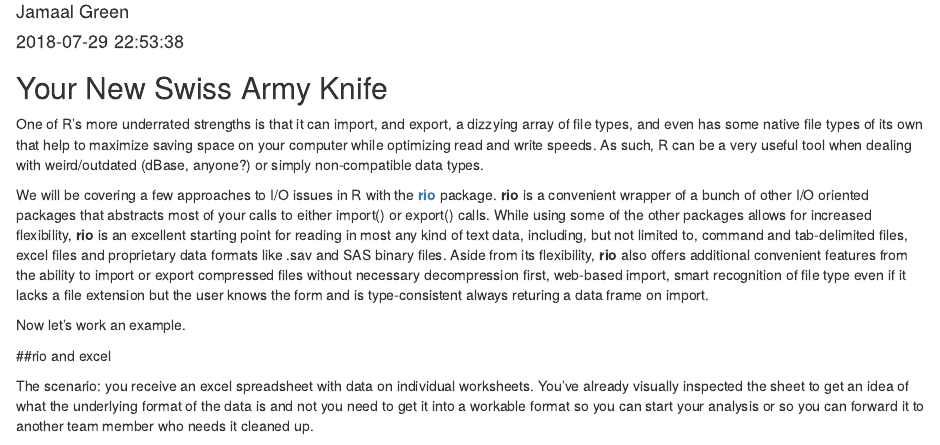
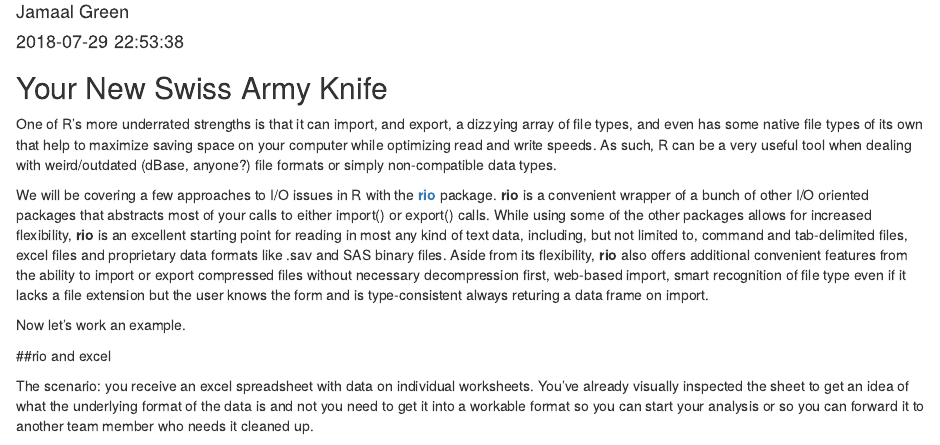
Before and after one commit to jamgreen/pdx_r_pums, an R Markdown document (content/day1/2018-07-28-input_output_inR.Rmd): the page in a window 1100 px wide, from 70 px down. Rendered offline with R 4.5, knitr and Pandoc, with nearby package versions; some code elsewhere in the file could not run offline.

Commit message:
trying again

```diff
--- a/content/day1/2018-07-28-input_output_inR.Rmd
+++ b/content/day1/2018-07-28-input_output_inR.Rmd
@@ -13,7 +13,7 @@ knitr::opts_chunk$set(echo = TRUE)
 
 ## Your New Swiss Army Knife
 
-One of R's more underrated strengths is that it can import, and export, a dizzying array of file types, and even has some native file types of its own that help to maximize saving space on your computer while optimizing read and write speeds. As such, R can be a very useful tool when dealing with weird/outdated (dBase, anyone?) or simply non-compatible data types.
+One of R's more underrated strengths is that it can import, and export, a dizzying array of file types, and even has some native file types of its own that help to maximize saving space on your computer while optimizing read and write speeds. As such, R can be a very useful tool when dealing with weird/outdated (dBase, anyone?) file formats or simply non-compatible data types.
 
 We will be covering a few approaches to I/O issues in R with the [**rio**](https://cran.r-project.org/web/packages/rio/vignettes/rio.html) package. **rio** is a convenient wrapper of a bunch of other I/O oriented packages that abstracts most of your calls to either import() or export() calls. While using some of the other packages allows for increased flexibility, **rio** is an excellent starting point for reading in most any kind of text data, including, but not limited to, command and tab-delimited files, excel files and proprietary data formats like .sav and SAS binary files. Aside from its flexibility, **rio** also offers additional convenient features from the ability to import or export compressed files without necessary decompression first, web-based import, smart recognition of file type even if it lacks a file extension but the user knows the form and is type-consistent always returing a data frame on import.
 
```
